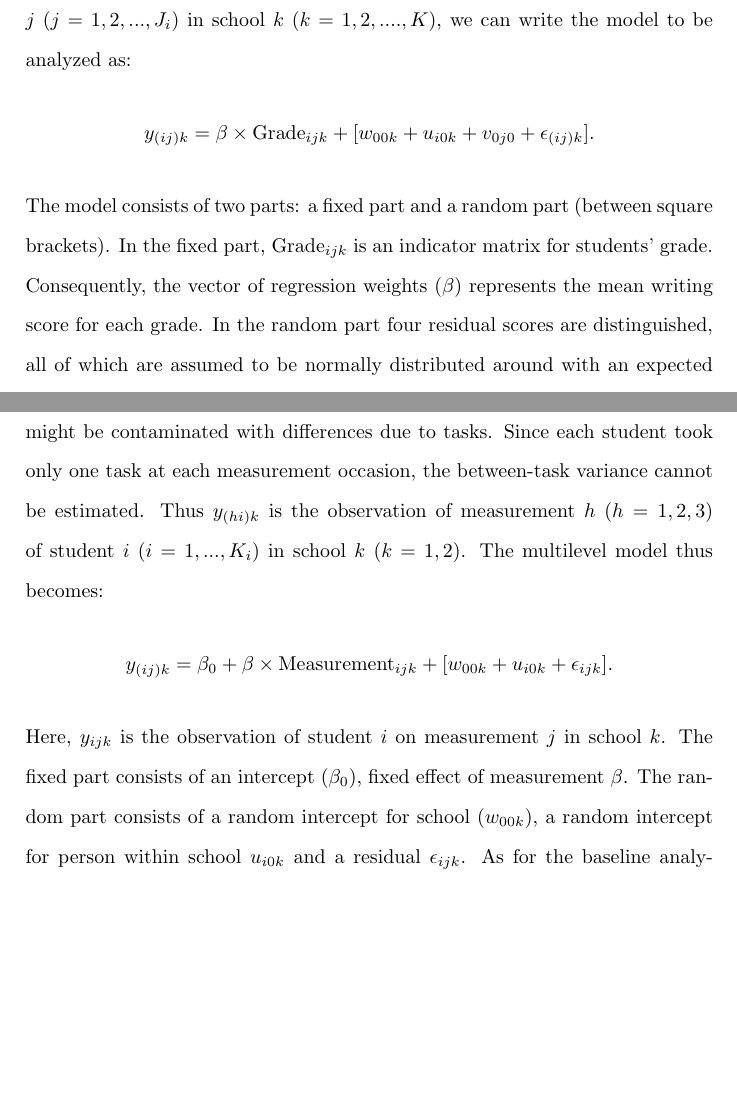
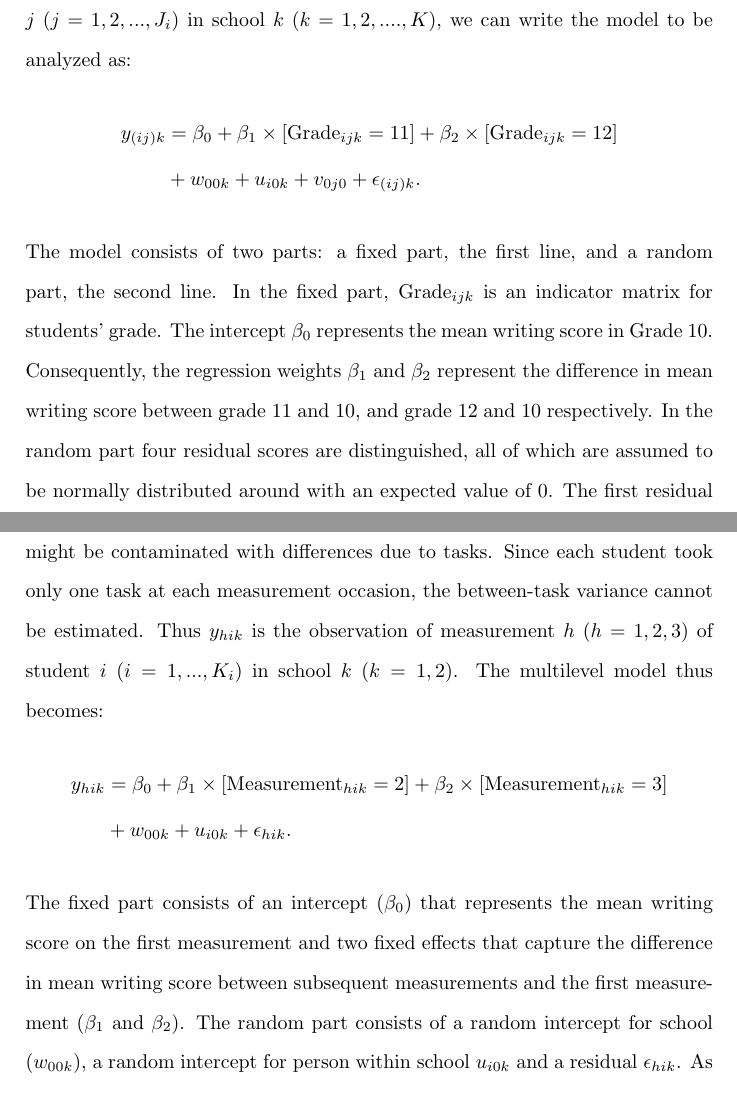
Before and after one commit to vandenman/Priors-Education, a LaTeX paper (paper/liftProject.tex): two parts of pages 8 and 13 of 27, joined at a grey line, cut so that both start at the same text, the shorter picture padded with empty space. Compiled offline with pdfLaTeX.

Commit message:
corrected model in manuscript

```diff
--- a/paper/liftProject.tex
+++ b/paper/liftProject.tex
@@ -152,9 +152,11 @@ Likewise, scores on the same task might be more alike than scores on different w
 Therefore, a cross-classified multilevel model is in operation.
 If $y_{(ij)k}$ is the score of student $i$ ($i = 1, 2, 3, ...., I_k$) on task $j$ ($j = 1, 2, ..., J_i$) in school $k$ ($k = 1, 2, ...., K$), we can write the model to be analyzed as:
 \begin{align*}
-	y_{(ij)k} = \beta \times \mathrm{Grade}_{ijk} + [w_{00k} + u_{i0k} + v_{0j0} + \epsilon_{(ij)k}].
+%	y_{(ij)k} = \beta \times \mathrm{Grade}_{ijk} + [w_{00k} + u_{i0k} + v_{0j0} + \epsilon_{(ij)k}].
+	y_{(ij)k} &= \beta_0 + \beta_1 \times [\mathrm{Grade}_{ijk}=11] + \beta_2 \times [\mathrm{Grade}_{ijk}=12]\\
+			  &+ w_{00k} + u_{i0k} + v_{0j0} + \epsilon_{(ij)k}.
 \end{align*}
-The model consists of two parts: a fixed part and a random part (between square brackets). In the fixed part, $\mathrm{Grade}_{ijk}$ is an indicator matrix for students' grade. Consequently, the vector of regression weights ($\beta$) represents the mean writing score for each grade. In the random part four residual scores are distinguished, all of which are assumed to be normally distributed around with an expected value of 0. The first residual ($w_{00k}$) captures the difference between a school and the average. The second residual ($u_{i0k}$) captures that the average score of student $i$ in school $k$ can deviate from the schools' mean. The third residual ($v_{0j0}$) captures that some tasks might be more difficult than other tasks. The fourth residual ($\epsilon_{(ij)k}$) indicates the deviation of the score of task $j$ of the average of student $i$ in school $k$. Usually, the variance of this term is interpreted as random noise.
+The model consists of two parts: a fixed part, the first line, and a random part, the second line. In the fixed part, $\mathrm{Grade}_{ijk}$ is an indicator matrix for students' grade. The intercept $\beta_0$ represents the mean writing score in Grade 10. Consequently, the regression weights $\beta_1$ and $\beta_2$ represent the difference in mean writing score between grade 11 and 10, and grade 12 and 10 respectively. In the random part four residual scores are distinguished, all of which are assumed to be normally distributed around with an expected value of 0. The first residual ($w_{00k}$) captures the difference between a school and the average. The second residual ($u_{i0k}$) captures that the average score of student $i$ in school $k$ can deviate from the schools' mean. The third residual ($v_{0j0}$) captures that some tasks might be more difficult than other tasks. The fourth residual ($\epsilon_{(ij)k}$) indicates the deviation of the score of task $j$ of the average of student $i$ in school $k$. Usually, the variance of this term is interpreted as random noise.
 
 
 \subsection*{Bayesian Inference}
@@ -241,11 +243,15 @@ Data were collected from 89 students of two high-schools in the Netherlands. Stu
 \subsection*{Analysis}
 \pgfplotstableread{postSummaryExperimental.csv}\tbPostSummaryProduct
 
-A typical analysis for this data set is almost identical to that of the baseline data set, except that here we estimate differences between measurements, which might be contaminated with differences due to tasks. Since each student took only one task at each measurement occasion, the between-task variance cannot be estimated. Thus $y_{(hi)k}$ is the observation of measurement $h$ ($h=1, 2, 3$) of student $i$ ($i=1, ..., K_i$) in school $k$ ($k = 1, 2$). The multilevel model thus becomes:
+A typical analysis for this data set is almost identical to that of the baseline data set, except that here we estimate differences between measurements, which might be contaminated with differences due to tasks. Since each student took only one task at each measurement occasion, the between-task variance cannot be estimated. Thus $y_{hik}$ is the observation of measurement $h$ ($h=1, 2, 3$) of student $i$ ($i=1, ..., K_i$) in school $k$ ($k = 1, 2$). The multilevel model thus becomes:
 \begin{align*}
-y_{(ij)k} = \beta_0 + \beta \times \mathrm{Measurement}_{ijk} +  [w_{00k} + u_{i0k} + \epsilon_{ijk}].
+%y_{(ij)k} = \beta_0 + \beta \times \mathrm{Measurement}_{ijk} +  [w_{00k} + u_{i0k} + \epsilon_{ijk}].
+y_{hik} &= \beta_0 + \beta_1 \times [\mathrm{Measurement}_{hik} = 2] + \beta_2 \times [\mathrm{Measurement}_{hik} = 3]\\
+        &+ w_{00k} + u_{i0k} + \epsilon_{hik}.
 \end{align*}
-Here, $y_{ijk}$ is the observation of student $i$ on measurement $j$ in school $k$. The fixed part consists of an intercept ($\beta_0$), fixed effect of measurement $\beta$. The random part consists of a random intercept for school ($w_{00k}$), a random intercept for person within school $u_{i0k}$ and a residual $\epsilon_{ijk}$.
+%Here, $y_{hjk}$ is the observation of student $i$ on measurement $j$ in school $k$.
+The fixed part consists of an intercept ($\beta_0$) that represents the mean writing score on the first measurement and two fixed effects that capture the difference in mean writing score between subsequent measurements and the first measurement ($\beta_1$ and $\beta_2$).
+The random part consists of a random intercept for school ($w_{00k}$), a random intercept for person within school $u_{i0k}$ and a residual $\epsilon_{hik}$.
 %\begin{align*}
 %y_{psm} &= \beta_0 + \beta_p + \beta_s + \beta_m  + \epsilon_{pstg}.
 %\end{align*}
```
Also changed, not shown: 2 other files.
